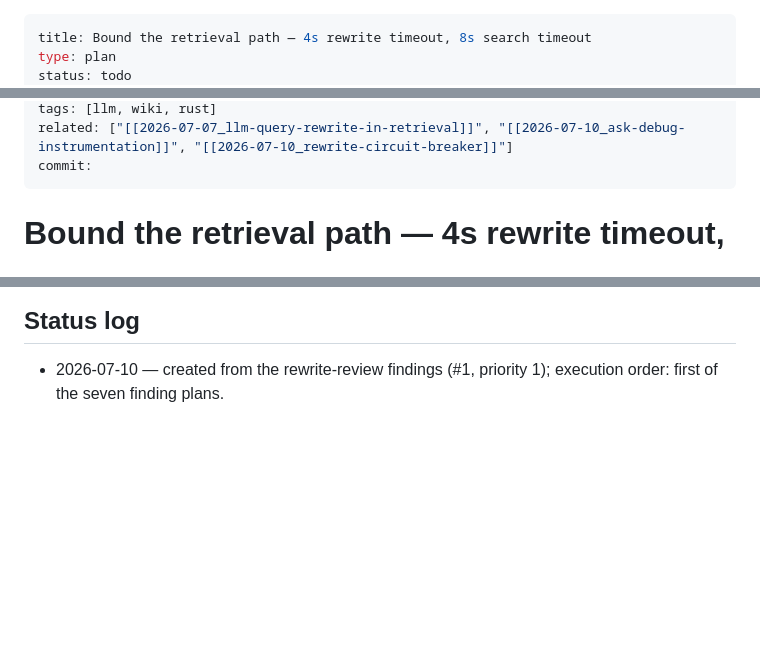
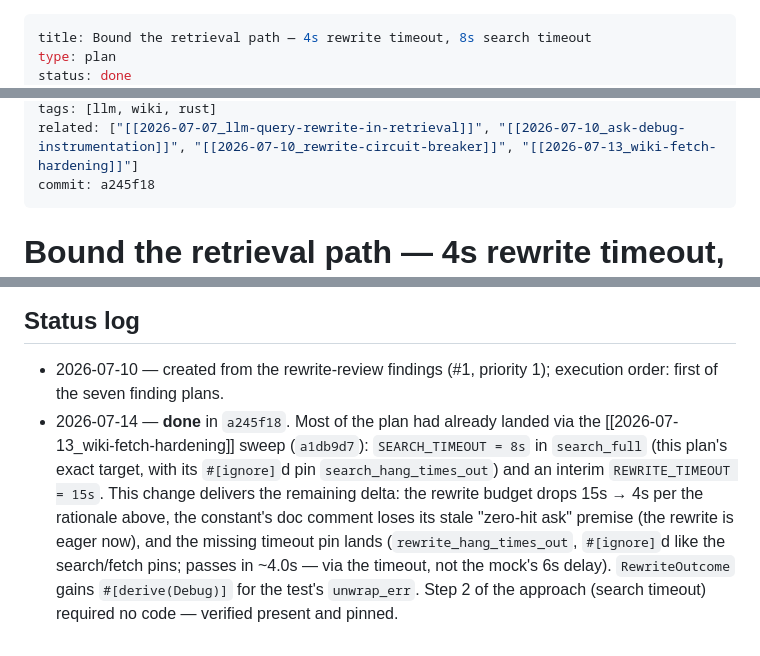
Before and after one commit to thitcc/wikilens, a Markdown page: vault/2026-07-10_retrieval-path-timeouts.md, 3 parts joined by grey strips. GitHub-like rendering; blank space fills up the shorter version.

Commit message:
docs(vault): close the retrieval-path-timeouts plan
Co-Authored-By: Claude Fable 5 <noreply@anthropic.com>

```diff
--- a/vault/2026-07-10_retrieval-path-timeouts.md
+++ b/vault/2026-07-10_retrieval-path-timeouts.md
@@ -1,5 +1,5 @@
 ---
 title: Bound the retrieval path — 4s rewrite timeout, 8s search timeout
 type: plan
-status: todo
+status: done
 created: 2026-07-10
@@ -7,6 +7,6 @@ updated: 2026-07-10
 tags: [llm, wiki, rust]
-related: ["[[2026-07-07_llm-query-rewrite-in-retrieval]]", "[[2026-07-10_ask-debug-instrumentation]]", "[[2026-07-10_rewrite-circuit-breaker]]"]
-commit:
+related: ["[[2026-07-07_llm-query-rewrite-in-retrieval]]", "[[2026-07-10_ask-debug-instrumentation]]", "[[2026-07-10_rewrite-circuit-breaker]]", "[[2026-07-13_wiki-fetch-hardening]]"]
+commit: a245f18
 ---
 
 # Bound the retrieval path — 4s rewrite timeout, 8s search timeout
@@ -61,3 +61,13 @@ even the *healthy* case cost 2432ms of rewrite against a 464ms raw search — th
 ## Status log
 - 2026-07-10 — created from the rewrite-review findings (#1, priority 1); execution order:
   first of the seven finding plans.
+- 2026-07-14 — **done** in `a245f18`. Most of the plan had already landed via the
+  [[2026-07-13_wiki-fetch-hardening]] sweep (`a1db9d7`): `SEARCH_TIMEOUT = 8s` in
+  `search_full` (this plan's exact target, with its `#[ignore]`d pin
+  `search_hang_times_out`) and an interim `REWRITE_TIMEOUT = 15s`. This change delivers
+  the remaining delta: the rewrite budget drops 15s → 4s per the rationale above, the
+  constant's doc comment loses its stale "zero-hit ask" premise (the rewrite is eager
+  now), and the missing timeout pin lands (`rewrite_hang_times_out`, `#[ignore]`d like
+  the search/fetch pins; passes in ~4.0s — via the timeout, not the mock's 6s delay).
+  `RewriteOutcome` gains `#[derive(Debug)]` for the test's `unwrap_err`. Step 2 of the
+  approach (search timeout) required no code — verified present and pinned.
```
Also changed, not shown: other parts of vault/2026-07-10_retrieval-path-timeouts.md (+1 -1 lines).
